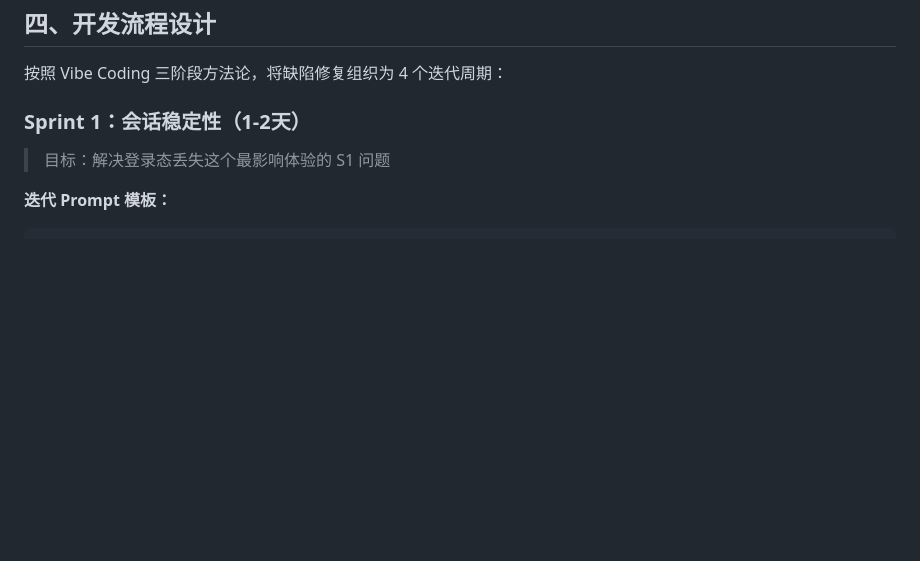
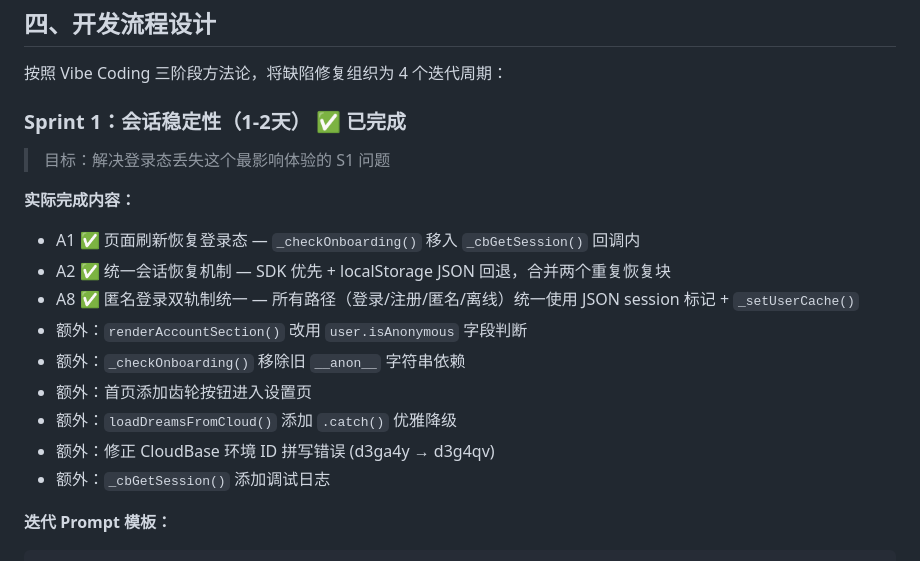
Before and after one commit to sskks/Night-Letter, a Markdown page: DEV-PLAN-SPRINTS.md, the part around the change. Drawn GitHub-style; blank space fills up the shorter version.

Commit message:
docs: update project status and sprint plan after Sprint 1 completion
- PROJECT-STATUS.md: add fixed items with commit hashes, update Sprint 1 details
- DEV-PLAN-SPRINTS.md: mark Sprint 1 as completed with full change summary

```diff
--- a/DEV-PLAN-SPRINTS.md
+++ b/DEV-PLAN-SPRINTS.md
@@ -89,9 +89,20 @@
 
 按照 Vibe Coding 三阶段方法论，将缺陷修复组织为 4 个迭代周期：
 
-### Sprint 1：会话稳定性（1-2天）
+### Sprint 1：会话稳定性（1-2天） ✅ 已完成
 
 > 目标：解决登录态丢失这个最影响体验的 S1 问题
+
+**实际完成内容：**
+- A1 ✅ 页面刷新恢复登录态 — `_checkOnboarding()` 移入 `_cbGetSession()` 回调内
+- A2 ✅ 统一会话恢复机制 — SDK 优先 + localStorage JSON 回退，合并两个重复恢复块
+- A8 ✅ 匿名登录双轨制统一 — 所有路径（登录/注册/匿名/离线）统一使用 JSON session 标记 + `_setUserCache()`
+- 额外：`renderAccountSection()` 改用 `user.isAnonymous` 字段判断
+- 额外：`_checkOnboarding()` 移除旧 `__anon__` 字符串依赖
+- 额外：首页添加齿轮按钮进入设置页
+- 额外：`loadDreamsFromCloud()` 添加 `.catch()` 优雅降级
+- 额外：修正 CloudBase 环境 ID 拼写错误 (d3ga4y → d3g4qv)
+- 额外：`_cbGetSession()` 添加调试日志
 
 **迭代 Prompt 模板：**
 
```
Also changed, not shown: PROJECT-STATUS.md (+6 -1 lines).
